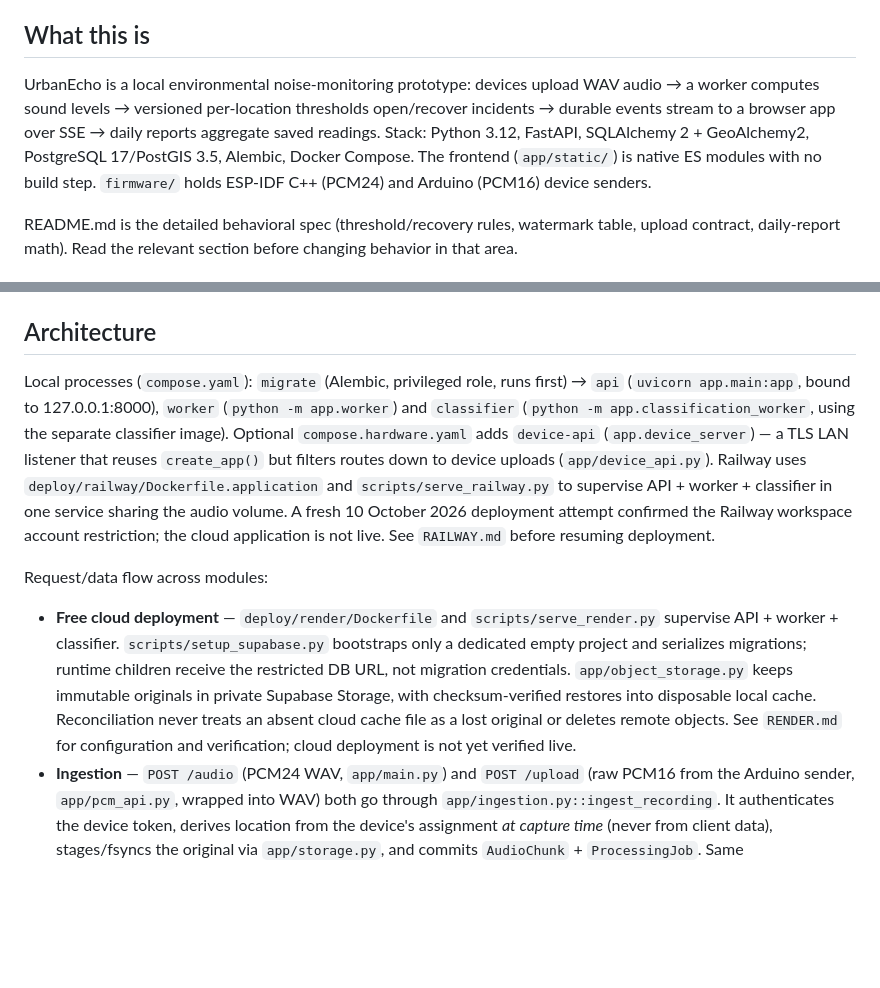
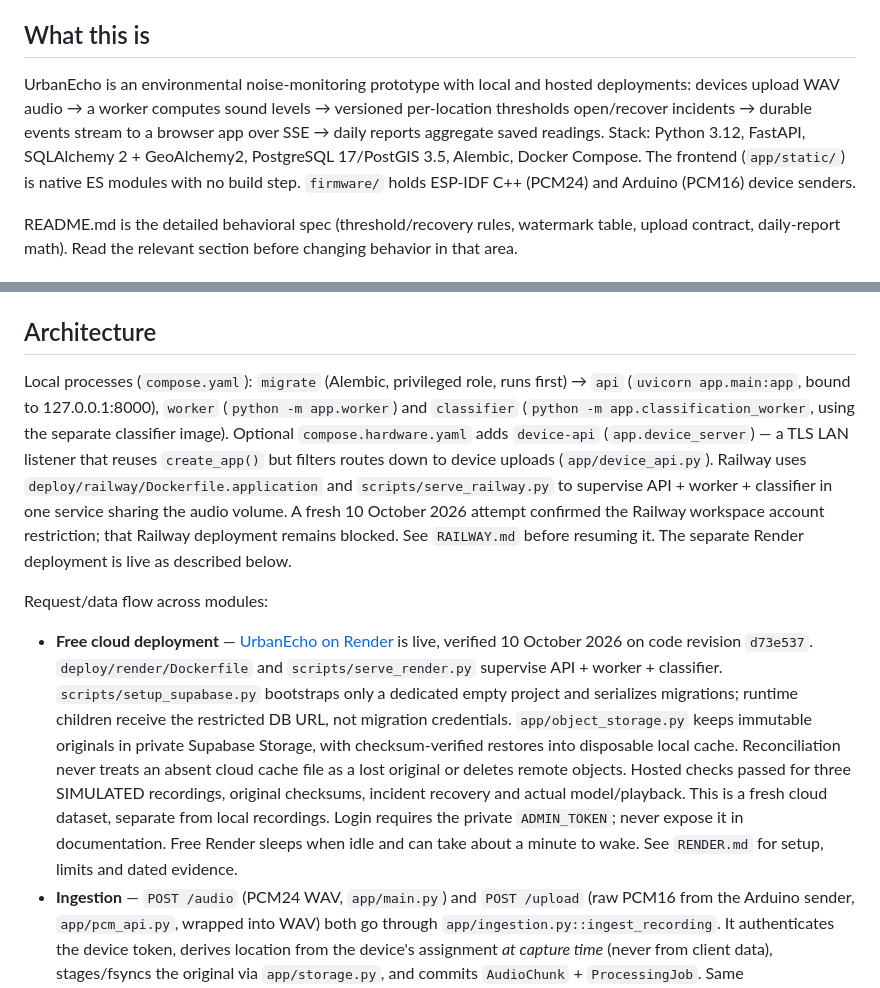
Before and after one commit to vish-258/hackathon-urbanecho-urbanecho, a Markdown page: CLAUDE.md, 2 parts joined by grey strips. Rendered like a GitHub page; blank space fills up the shorter version.

```diff
--- a/CLAUDE.md
+++ b/CLAUDE.md
@@ -4,7 +4,7 @@ This file provides guidance to Claude Code (claude.ai/code) when working with co
 
 ## What this is
 
-UrbanEcho is a local environmental noise-monitoring prototype: devices upload WAV audio → a worker computes sound levels → versioned per-location thresholds open/recover incidents → durable events stream to a browser app over SSE → daily reports aggregate saved readings. Stack: Python 3.12, FastAPI, SQLAlchemy 2 + GeoAlchemy2, PostgreSQL 17/PostGIS 3.5, Alembic, Docker Compose. The frontend (`app/static/`) is native ES modules with no build step. `firmware/` holds ESP-IDF C++ (PCM24) and Arduino (PCM16) device senders.
+UrbanEcho is an environmental noise-monitoring prototype with local and hosted deployments: devices upload WAV audio → a worker computes sound levels → versioned per-location thresholds open/recover incidents → durable events stream to a browser app over SSE → daily reports aggregate saved readings. Stack: Python 3.12, FastAPI, SQLAlchemy 2 + GeoAlchemy2, PostgreSQL 17/PostGIS 3.5, Alembic, Docker Compose. The frontend (`app/static/`) is native ES modules with no build step. `firmware/` holds ESP-IDF C++ (PCM24) and Arduino (PCM16) device senders.
 
 README.md is the detailed behavioral spec (threshold/recovery rules, watermark table, upload contract, daily-report math). Read the relevant section before changing behavior in that area.
 
@@ -32,10 +32,10 @@ Operational: `docker compose run --build --rm migrate` (apply migrations), `dock
 
 ## Architecture
 
-Local processes (`compose.yaml`): `migrate` (Alembic, privileged role, runs first) → `api` (`uvicorn app.main:app`, bound to 127.0.0.1:8000), `worker` (`python -m app.worker`) and `classifier` (`python -m app.classification_worker`, using the separate classifier image). Optional `compose.hardware.yaml` adds `device-api` (`app.device_server`) — a TLS LAN listener that reuses `create_app()` but filters routes down to device uploads (`app/device_api.py`). Railway uses `deploy/railway/Dockerfile.application` and `scripts/serve_railway.py` to supervise API + worker + classifier in one service sharing the audio volume. A fresh 10 October 2026 deployment attempt confirmed the Railway workspace account restriction; the cloud application is not live. See `RAILWAY.md` before resuming deployment.
+Local processes (`compose.yaml`): `migrate` (Alembic, privileged role, runs first) → `api` (`uvicorn app.main:app`, bound to 127.0.0.1:8000), `worker` (`python -m app.worker`) and `classifier` (`python -m app.classification_worker`, using the separate classifier image). Optional `compose.hardware.yaml` adds `device-api` (`app.device_server`) — a TLS LAN listener that reuses `create_app()` but filters routes down to device uploads (`app/device_api.py`). Railway uses `deploy/railway/Dockerfile.application` and `scripts/serve_railway.py` to supervise API + worker + classifier in one service sharing the audio volume. A fresh 10 October 2026 attempt confirmed the Railway workspace account restriction; that Railway deployment remains blocked. See `RAILWAY.md` before resuming it. The separate Render deployment is live as described below.
 
 Request/data flow across modules:
-- **Free cloud deployment** — `deploy/render/Dockerfile` and `scripts/serve_render.py` supervise API + worker + classifier. `scripts/setup_supabase.py` bootstraps only a dedicated empty project and serializes migrations; runtime children receive the restricted DB URL, not migration credentials. `app/object_storage.py` keeps immutable originals in private Supabase Storage, with checksum-verified restores into disposable local cache. Reconciliation never treats an absent cloud cache file as a lost original or deletes remote objects. See `RENDER.md` for configuration and verification; cloud deployment is not yet verified live.
+- **Free cloud deployment** — [UrbanEcho on Render](https://urban-echo-uz15.onrender.com/app) is live, verified 10 October 2026 on code revision `d73e537`. `deploy/render/Dockerfile` and `scripts/serve_render.py` supervise API + worker + classifier. `scripts/setup_supabase.py` bootstraps only a dedicated empty project and serializes migrations; runtime children receive the restricted DB URL, not migration credentials. `app/object_storage.py` keeps immutable originals in private Supabase Storage, with checksum-verified restores into disposable local cache. Reconciliation never treats an absent cloud cache file as a lost original or deletes remote objects. Hosted checks passed for three SIMULATED recordings, original checksums, incident recovery and actual model/playback. This is a fresh cloud dataset, separate from local recordings. Login requires the private `ADMIN_TOKEN`; never expose it in documentation. Free Render sleeps when idle and can take about a minute to wake. See `RENDER.md` for setup, limits and dated evidence.
 - **Ingestion** — `POST /audio` (PCM24 WAV, `app/main.py`) and `POST /upload` (raw PCM16 from the Arduino sender, `app/pcm_api.py`, wrapped into WAV) both go through `app/ingestion.py::ingest_recording`. It authenticates the device token, derives location from the device's assignment *at capture time* (never from client data), stages/fsyncs the original via `app/storage.py`, and commits `AudioChunk` + `ProcessingJob`. Same device+chunk_id with identical bytes → 200 duplicate; changed content → 409.
 - **Worker** — `app/worker.py` claims jobs with `SKIP LOCKED` leases, computes levels file-only in `app/processing.py`/`app/audio.py` (outside any SQL lock), then a single transaction in `app/evaluation.py` persists measurement + evaluation + stream watermark + incident transition + durable event. A second thread runs `app/daily_jobs.py` (scheduled/manual daily reports, math in `app/daily.py`).
 - **Ten-second recordings** — `recording_group_worker.py` discovers continuous one-second PCM16 originals in bounded recent/history scans and maintains leased, durable groups. `recording_groups.py` verifies ten sequential parts and serves a real ten-second WAV from their immutable bytes. Groups are a playback layer only: never ingest them as additional AudioChunks or feed them into measurements/daily totals. Missing/invalid/mixed sources cannot produce a complete file; preserve the original raw-audio APIs.
```
Also changed, not shown: README.md (+10 -6 lines), RENDER.md (+9 -1 lines).
